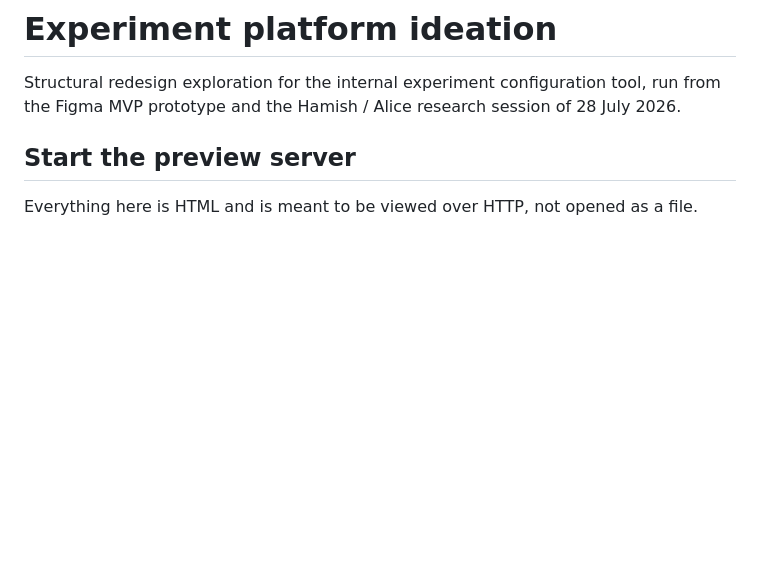
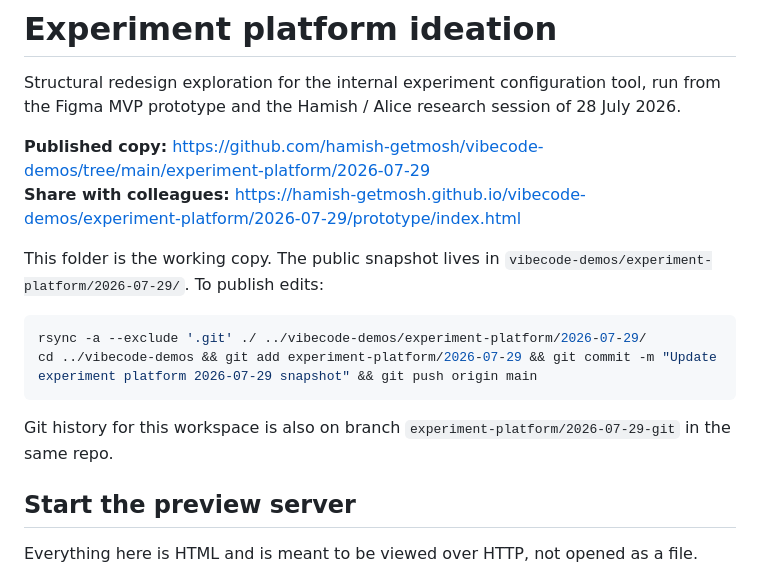
Before and after one commit to hamish-getmosh/vibecode-demos, a Markdown page: experiment-platform/2026-07-29/README.md, the part around the change. GitHub-like rendering; blank space fills up the shorter version.

Commit message:
Sync experiment platform README with publish and share links
Co-authored-by: Cursor <cursoragent@cursor.com>

````diff
--- a/experiment-platform/2026-07-29/README.md
+++ b/experiment-platform/2026-07-29/README.md
@@ -1,6 +1,18 @@
 # Experiment platform ideation
 
 Structural redesign exploration for the internal experiment configuration tool, run from the Figma MVP prototype and the Hamish / Alice research session of 28 July 2026.
+
+**Published copy:** https://github.com/hamish-getmosh/vibecode-demos/tree/main/experiment-platform/2026-07-29
+**Share with colleagues:** https://hamish-getmosh.github.io/vibecode-demos/experiment-platform/2026-07-29/prototype/index.html
+
+This folder is the working copy. The public snapshot lives in `vibecode-demos/experiment-platform/2026-07-29/`. To publish edits:
+
+```bash
+rsync -a --exclude '.git' ./ ../vibecode-demos/experiment-platform/2026-07-29/
+cd ../vibecode-demos && git add experiment-platform/2026-07-29 && git commit -m "Update experiment platform 2026-07-29 snapshot" && git push origin main
+```
+
+Git history for this workspace is also on branch `experiment-platform/2026-07-29-git` in the same repo.
 
 ## Start the preview server
 
````
